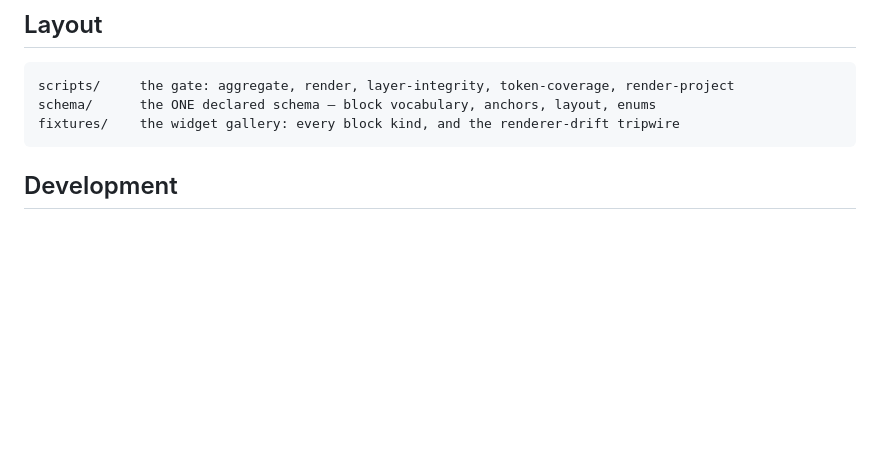
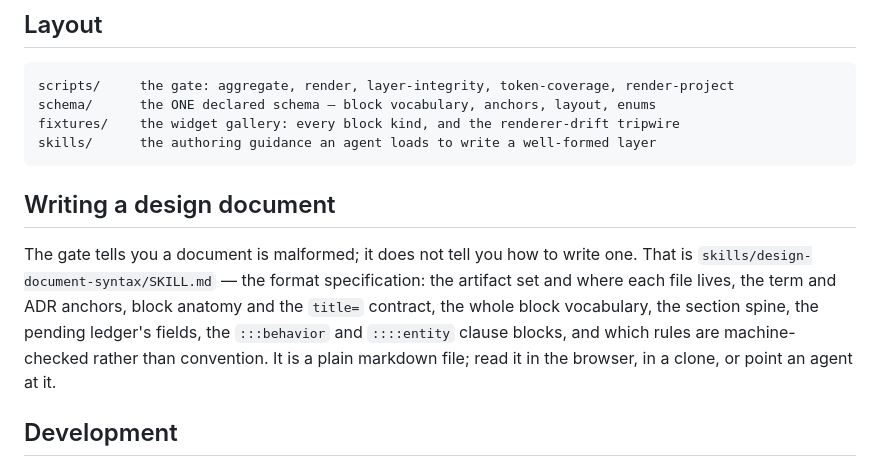
Before and after one commit to lostbean/design-layer, a Markdown page: README.md, the part around the change. GitHub-like rendering; blank space fills up the shorter version.

Commit message:
docs: the README points at the manual, not only at the gate
The layout block listed scripts, schema, and fixtures, so a reader arriving at
the repo could find every mechanical part and none of the guidance. A short
section names the authoring skill and what it covers, next to the existing
statement that this repo has no opinion on how deep to design.

No install procedure, because there is none: the skill is a markdown file, and
a host reads it wherever it likes.

````diff
--- a/README.md
+++ b/README.md
@@ -115,7 +115,19 @@ layer; nothing about it lives beside the source it describes.
 scripts/     the gate: aggregate, render, layer-integrity, token-coverage, render-project
 schema/      the ONE declared schema — block vocabulary, anchors, layout, enums
 fixtures/    the widget gallery: every block kind, and the renderer-drift tripwire
+skills/      the authoring guidance an agent loads to write a well-formed layer
 ```
+
+## Writing a design document
+
+The gate tells you a document is malformed; it does not tell you how to write
+one. That is `skills/design-document-syntax/SKILL.md` — the format
+specification: the artifact set and where each file lives, the term and ADR
+anchors, block anatomy and the `title=` contract, the whole block vocabulary,
+the section spine, the pending ledger's fields, the `:::behavior` and
+`::::entity` clause blocks, and which rules are machine-checked rather than
+convention. It is a plain markdown file; read it in the browser, in a clone, or
+point an agent at it.
 
 ## Development
 
````
